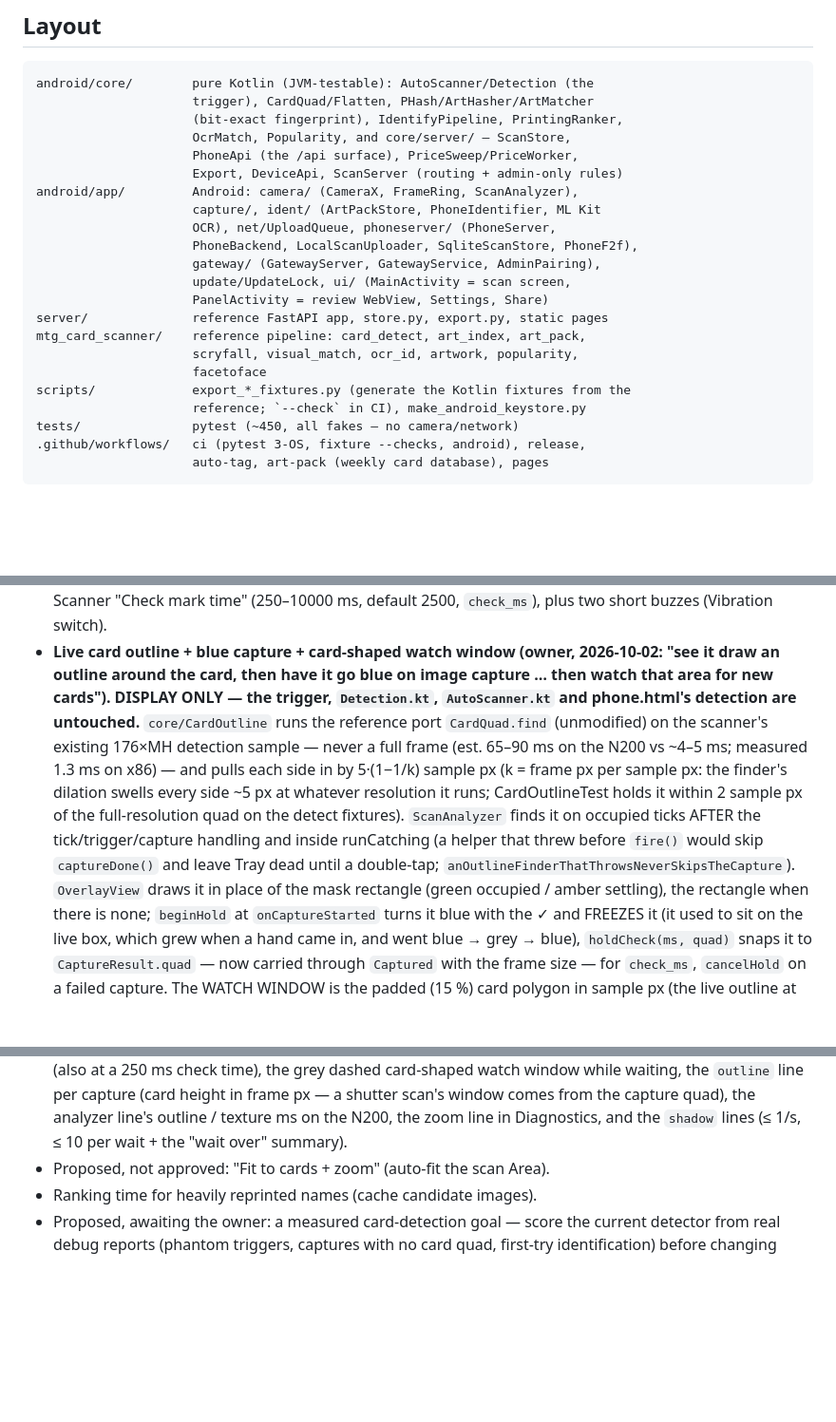
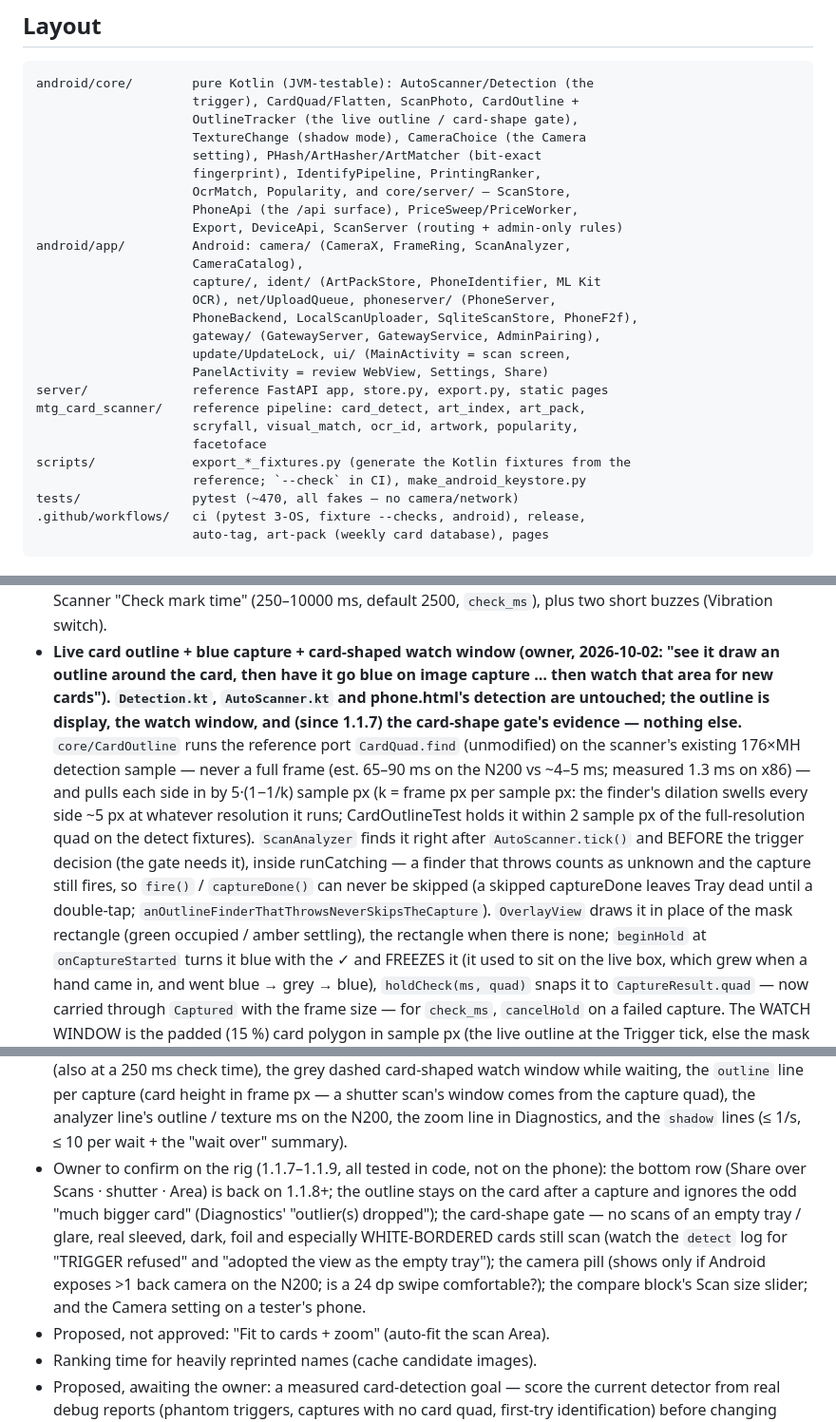
Before and after one commit to DarylNo/CardScanner, a Markdown page: CLAUDE.md, 3 parts joined by grey strips. Shown at 95% size. Rendered like a GitHub page; blank space fills up the shorter version.

````diff
--- a/CLAUDE.md
+++ b/CLAUDE.md
@@ -22,12 +22,16 @@ APK at build).
 
 ```
 android/core/        pure Kotlin (JVM-testable): AutoScanner/Detection (the
-                     trigger), CardQuad/Flatten, PHash/ArtHasher/ArtMatcher
-                     (bit-exact fingerprint), IdentifyPipeline, PrintingRanker,
+                     trigger), CardQuad/Flatten, ScanPhoto, CardOutline +
+                     OutlineTracker (the live outline / card-shape gate),
+                     TextureChange (shadow mode), CameraChoice (the Camera
+                     setting), PHash/ArtHasher/ArtMatcher (bit-exact
+                     fingerprint), IdentifyPipeline, PrintingRanker,
                      OcrMatch, Popularity, and core/server/ — ScanStore,
                      PhoneApi (the /api surface), PriceSweep/PriceWorker,
                      Export, DeviceApi, ScanServer (routing + admin-only rules)
-android/app/         Android: camera/ (CameraX, FrameRing, ScanAnalyzer),
+android/app/         Android: camera/ (CameraX, FrameRing, ScanAnalyzer,
+                     CameraCatalog),
                      capture/, ident/ (ArtPackStore, PhoneIdentifier, ML Kit
                      OCR), net/UploadQueue, phoneserver/ (PhoneServer,
                      PhoneBackend, LocalScanUploader, SqliteScanStore, PhoneF2f),
@@ -40,7 +44,7 @@ mtg_card_scanner/    reference pipeline: card_detect, art_index, art_pack,
                      facetoface
 scripts/             export_*_fixtures.py (generate the Kotlin fixtures from the
                      reference; `--check` in CI), make_android_keystore.py
-tests/               pytest (~450, all fakes — no camera/network)
+tests/               pytest (~470, all fakes — no camera/network)
 .github/workflows/   ci (pytest 3-OS, fixture --checks, android), release,
                      auto-tag, art-pack (weekly card database), pages
 ```
@@ -423,18 +427,20 @@ lens on testers' phones), minSdk 29, arm64-v8a.
   2500, `check_ms`), plus two short buzzes (Vibration switch).
 - **Live card outline + blue capture + card-shaped watch window (owner,
   2026-10-02: "see it draw an outline around the card, then have it go blue on
-  image capture … then watch that area for new cards"). DISPLAY ONLY — the
-  trigger, `Detection.kt`, `AutoScanner.kt` and phone.html's detection are
-  untouched.** `core/CardOutline` runs the reference port `CardQuad.find`
+  image capture … then watch that area for new cards"). `Detection.kt`,
+  `AutoScanner.kt` and phone.html's detection are untouched; the outline is
+  display, the watch window, and (since 1.1.7) the card-shape gate's evidence —
+  nothing else.** `core/CardOutline` runs the reference port `CardQuad.find`
   (unmodified) on the scanner's existing 176×MH detection sample — never a full
   frame (est. 65–90 ms on the N200 vs ~4–5 ms; measured 1.3 ms on x86) — and
   pulls each side in by 5·(1−1/k) sample px (k = frame px per sample px: the
   finder's dilation swells every side ~5 px at whatever resolution it runs;
   CardOutlineTest holds it within 2 sample px of the full-resolution quad on the
-  detect fixtures). `ScanAnalyzer` finds it on occupied ticks AFTER the
-  tick/trigger/capture handling and inside runCatching (a helper that threw
-  before `fire()` would skip `captureDone()` and leave Tray dead until a
-  double-tap; `anOutlineFinderThatThrowsNeverSkipsTheCapture`). `OverlayView`
+  detect fixtures). `ScanAnalyzer` finds it right after `AutoScanner.tick()` and
+  BEFORE the trigger decision (the gate needs it), inside runCatching — a finder
+  that throws counts as unknown and the capture still fires, so `fire()` /
+  `captureDone()` can never be skipped (a skipped captureDone leaves Tray dead
+  until a double-tap; `anOutlineFinderThatThrowsNeverSkipsTheCapture`). `OverlayView`
   draws it in place of the mask rectangle (green occupied / amber settling), the
   rectangle when there is none; `beginHold` at `onCaptureStarted` turns it blue
   with the ✓ and FREEZES it (it used to sit on the live box, which grew when a
@@ -620,6 +631,16 @@ Open threads:
   the analyzer line's outline / texture ms on the N200, the zoom line in
   Diagnostics, and the `shadow` lines (≤ 1/s, ≤ 10 per wait + the "wait
   over" summary).
+- Owner to confirm on the rig (1.1.7–1.1.9, all tested in code, not on the
+  phone): the bottom row (Share over Scans · shutter · Area) is back on 1.1.8+;
+  the outline stays on the card after a capture and ignores the odd "much
+  bigger card" (Diagnostics' "outlier(s) dropped"); the card-shape gate — no
+  scans of an empty tray / glare, real sleeved, dark, foil and especially
+  WHITE-BORDERED cards still scan (watch the `detect` log for "TRIGGER
+  refused" and "adopted the view as the empty tray"); the camera pill (shows
+  only if Android exposes >1 back camera on the N200; is a 24 dp swipe
+  comfortable?); the compare block's Scan size slider; and the Camera setting
+  on a tester's phone.
 - Proposed, not approved: "Fit to cards + zoom" (auto-fit the scan Area).
 - Ranking time for heavily reprinted names (cache candidate images).
 - Proposed, awaiting the owner: a measured card-detection goal — score the
````
Also changed, not shown: other parts of CLAUDE.md (+14 -6 lines), README.md (+2 -1 lines), android/README.md (+42 -18 lines).
